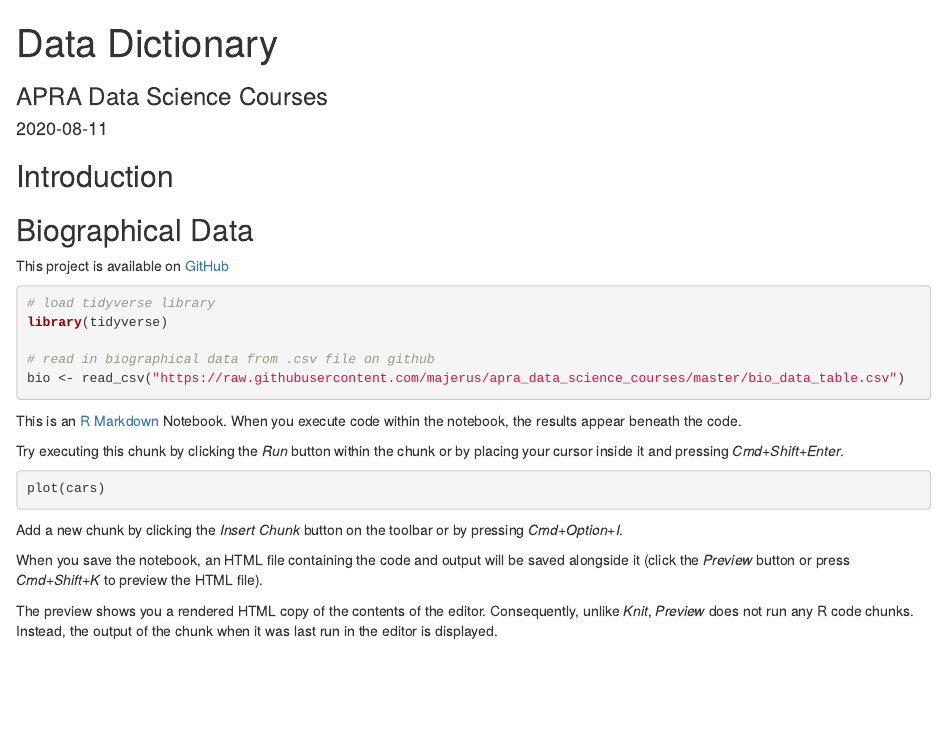
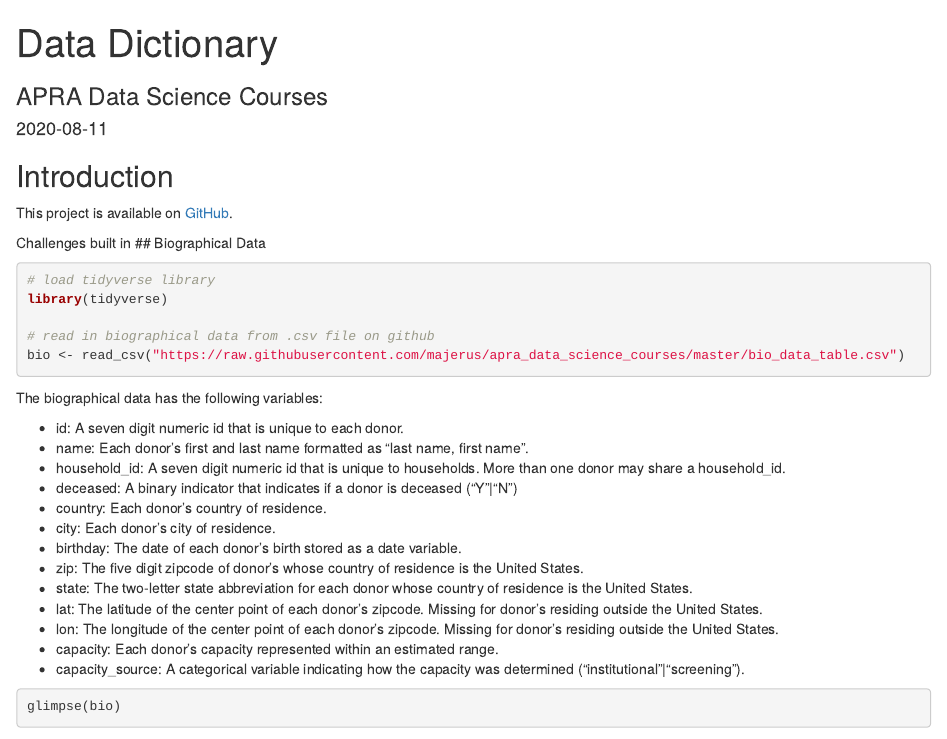
Before and after one commit to majerus/apra_data_science_courses, an R Markdown document (data_dictionary.Rmd): the page in a window 1100 px wide, from its top. Rendered offline with R 4.5, knitr and Pandoc, with nearby package versions; the code chunks are not run, so their results and figures are left out.

Commit message:
updated data dictionary

````diff
--- a/data_dictionary.Rmd
+++ b/data_dictionary.Rmd
@@ -9,10 +9,10 @@
 
 ## Introduction
 
+This project is available on [GitHub](https://github.com/majerus/apra_data_science_courses).
 
+Challenges built in
 ## Biographical Data
-
-This project is available on [GitHub](https://github.com/majerus/apra_data_science_courses)
 
 ```{r}
 # load tidyverse library
@@ -20,7 +20,32 @@
 
 # read in biographical data from .csv file on github
 bio <- read_csv("https://raw.githubusercontent.com/majerus/apra_data_science_courses/master/bio_data_table.csv")
+
 ```
+
+The biographical data has the following variables:
+
+- id: A seven digit numeric id that is unique to each donor.
+- name: Each donor's first and last name formatted as "last name, first name".
+- household_id: A seven digit numeric id that is unique to households. More than one donor may share a household_id.
+- deceased: A binary indicator that indicates if a donor is deceased ("Y"|"N")
+- country: Each donor's country of residence.
+- city: Each donor's city of residence.
+- birthday: The date of each donor's birth stored as a date variable.
+- zip: The five digit zipcode of donor's whose country of residence is the United States.
+- state: The two-letter state abbreviation for each donor whose country of residence is the United States.
+- lat: The latitude of the center point of each donor's zipcode. Missing for donor's residing outside the United States.
+- lon: The longitude of the center point of each donor's zipcode. Missing for donor's residing outside the United States.
+- capacity: Each donor's capacity represented within an estimated range.
+- capacity_source: A categorical variable indicating how the capacity was determined ("institutional"|"screening").
+
+```{r}
+
+glimpse(bio)
+
+```
+
+
 
 This is an [R Markdown](http://rmarkdown.rstudio.com) Notebook. When you execute code within the notebook, the results appear beneath the code.
 
````
Also changed, not shown: data_dictionary.nb.html.
